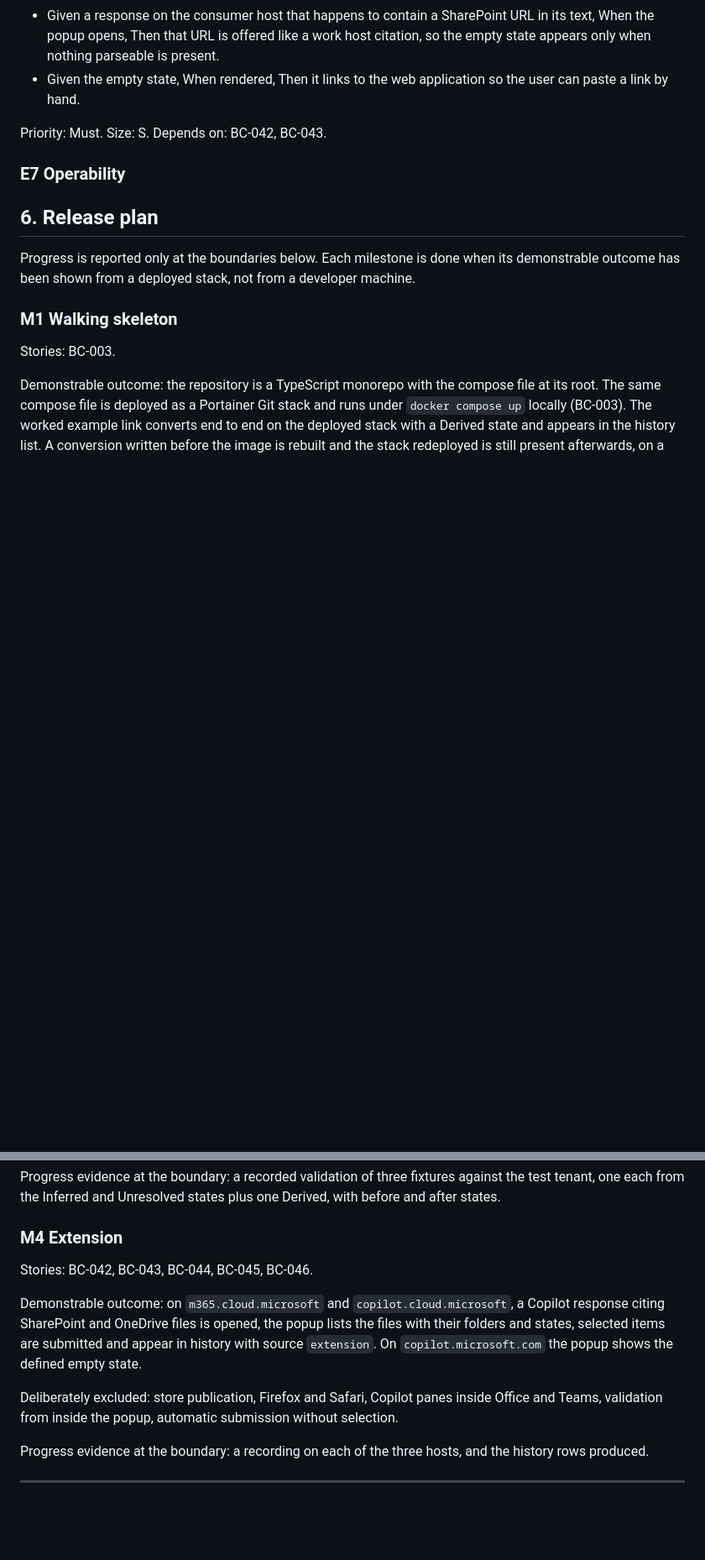
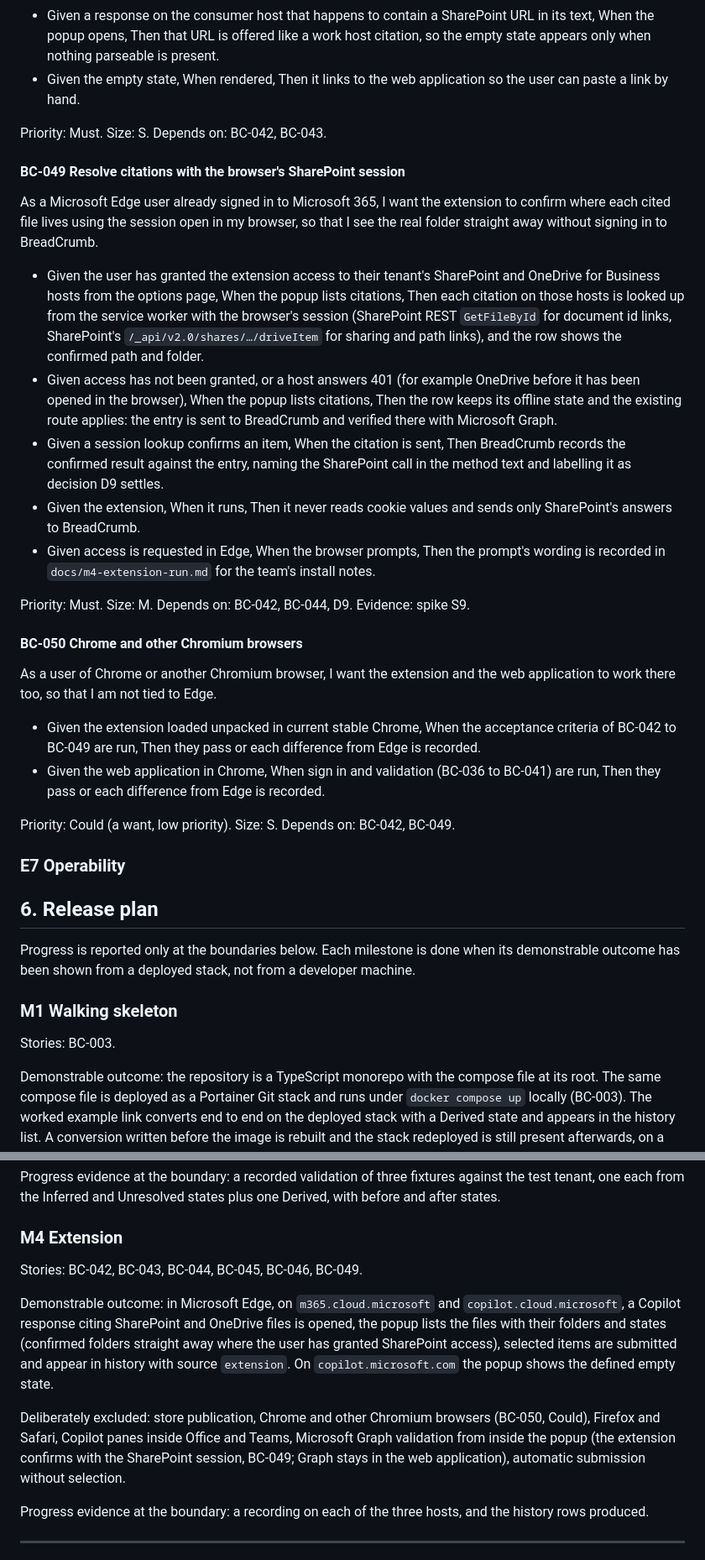
Before and after one commit to TimHayward/BreadCrumb, a Markdown page: BACKLOG.md, 2 parts joined by grey strips. Shown at 84% size. GitHub-like rendering; blank space fills up the shorter version.

```diff
--- a/BACKLOG.md
+++ b/BACKLOG.md
@@ -229,6 +230,27 @@ As a user on `copilot.microsoft.com`, I want the popup to explain that this surf
 
 Priority: Must. Size: S. Depends on: BC-042, BC-043.
 
+#### BC-049 Resolve citations with the browser's SharePoint session
+
+As a Microsoft Edge user already signed in to Microsoft 365, I want the extension to confirm where each cited file lives using the session open in my browser, so that I see the real folder straight away without signing in to BreadCrumb.
+
+- Given the user has granted the extension access to their tenant's SharePoint and OneDrive for Business hosts from the options page, When the popup lists citations, Then each citation on those hosts is looked up from the service worker with the browser's session (SharePoint REST `GetFileById` for document id links, SharePoint's `/_api/v2.0/shares/…/driveItem` for sharing and path links), and the row shows the confirmed path and folder.
+- Given access has not been granted, or a host answers 401 (for example OneDrive before it has been opened in the browser), When the popup lists citations, Then the row keeps its offline state and the existing route applies: the entry is sent to BreadCrumb and verified there with Microsoft Graph.
+- Given a session lookup confirms an item, When the citation is sent, Then BreadCrumb records the confirmed result against the entry, naming the SharePoint call in the method text and labelling it as decision D9 settles.
+- Given the extension, When it runs, Then it never reads cookie values and sends only SharePoint's answers to BreadCrumb.
+- Given access is requested in Edge, When the browser prompts, Then the prompt's wording is recorded in `docs/m4-extension-run.md` for the team's install notes.
+
+Priority: Must. Size: M. Depends on: BC-042, BC-044, D9. Evidence: spike S9.
+
+#### BC-050 Chrome and other Chromium browsers
+
+As a user of Chrome or another Chromium browser, I want the extension and the web application to work there too, so that I am not tied to Edge.
+
+- Given the extension loaded unpacked in current stable Chrome, When the acceptance criteria of BC-042 to BC-049 are run, Then they pass or each difference from Edge is recorded.
+- Given the web application in Chrome, When sign in and validation (BC-036 to BC-041) are run, Then they pass or each difference from Edge is recorded.
+
+Priority: Could (a want, low priority). Size: S. Depends on: BC-042, BC-049.
+
 ### E7 Operability
 
 ## 6. Release plan
@@ -267,11 +289,11 @@ Progress evidence at the boundary: a recorded validation of three fixtures again
 
 ### M4 Extension
 
-Stories: BC-042, BC-043, BC-044, BC-045, BC-046.
+Stories: BC-042, BC-043, BC-044, BC-045, BC-046, BC-049.
 
-Demonstrable outcome: on `m365.cloud.microsoft` and `copilot.cloud.microsoft`, a Copilot response citing SharePoint and OneDrive files is opened, the popup lists the files with their folders and states, selected items are submitted and appear in history with source `extension`. On `copilot.microsoft.com` the popup shows the defined empty state.
+Demonstrable outcome: in Microsoft Edge, on `m365.cloud.microsoft` and `copilot.cloud.microsoft`, a Copilot response citing SharePoint and OneDrive files is opened, the popup lists the files with their folders and states (confirmed folders straight away where the user has granted SharePoint access), selected items are submitted and appear in history with source `extension`. On `copilot.microsoft.com` the popup shows the defined empty state.
 
-Deliberately excluded: store publication, Firefox and Safari, Copilot panes inside Office and Teams, validation from inside the popup, automatic submission without selection.
+Deliberately excluded: store publication, Chrome and other Chromium browsers (BC-050, Could), Firefox and Safari, Copilot panes inside Office and Teams, Microsoft Graph validation from inside the popup (the extension confirms with the SharePoint session, BC-049; Graph stays in the web application), automatic submission without selection.
 
 Progress evidence at the boundary: a recording on each of the three hosts, and the history rows produced.
 
```
Also changed, not shown: other parts of BACKLOG.md (+11 -10 lines), BACKLOG-completed.md (+10 -0 lines), README.md (+2 -2 lines).
